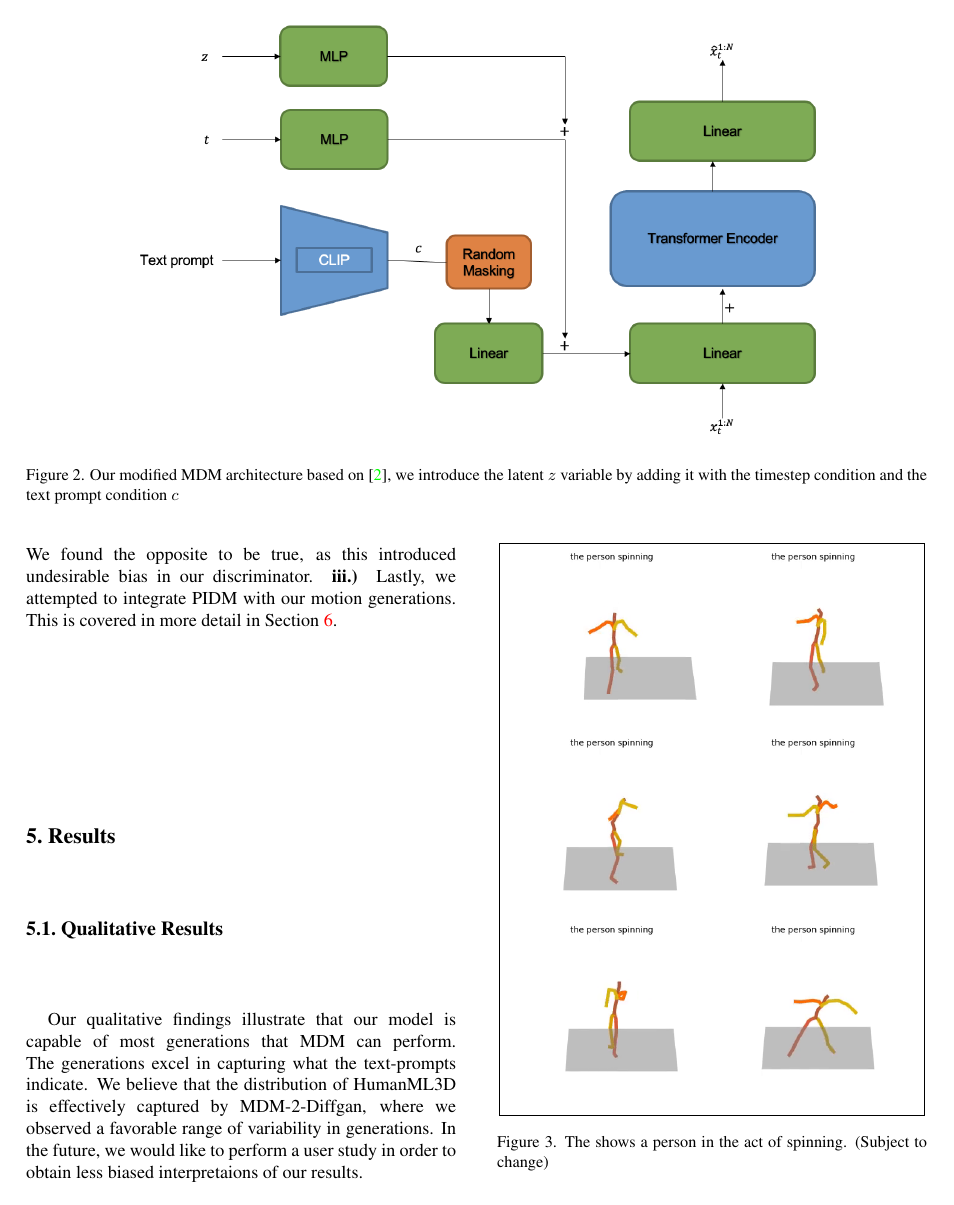
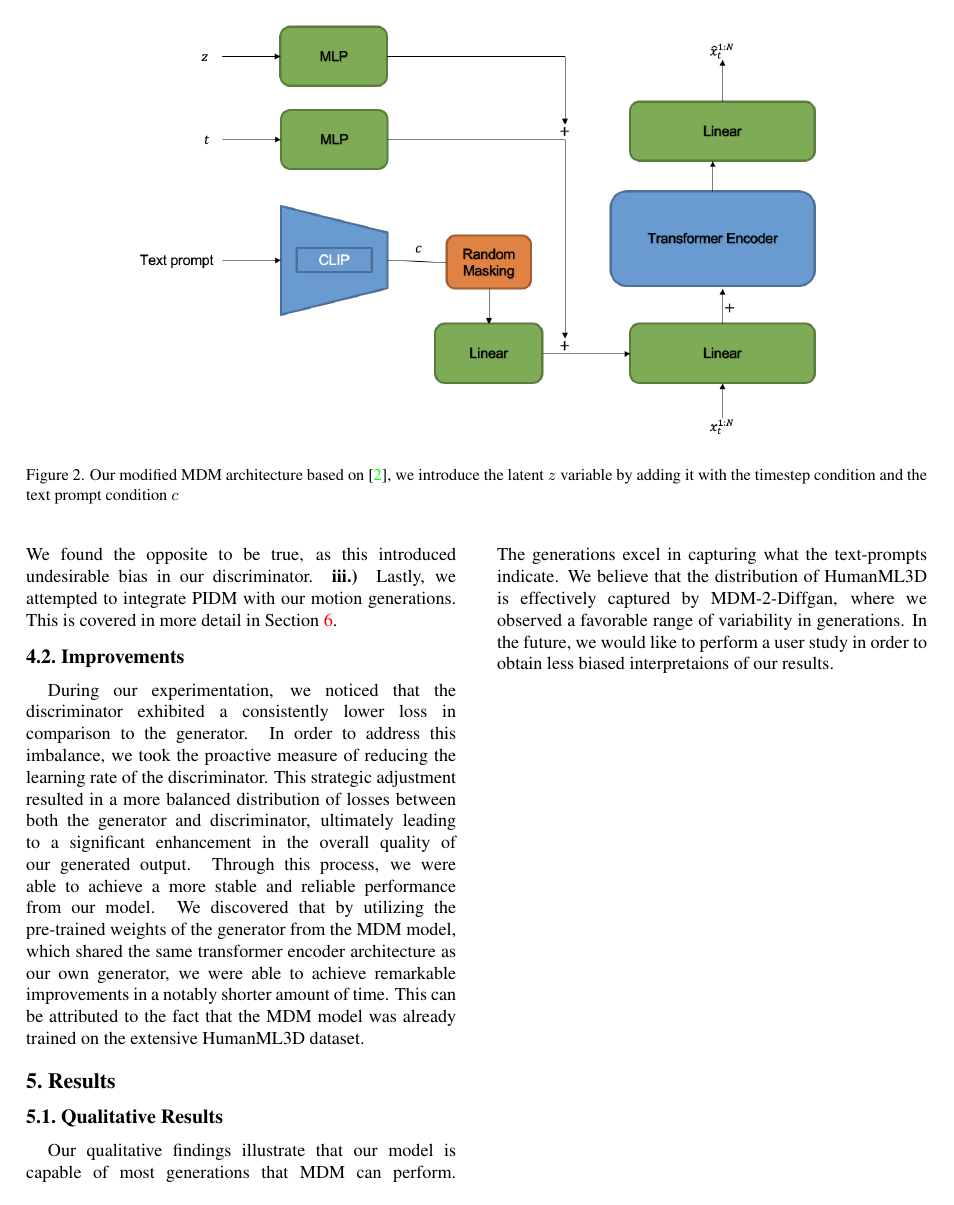
Before and after one commit to CAP6412-Group-4/mdm-2-ddgan-report, a LaTeX paper (src/MDM_DDGAN.tex): page 4 of 7. Compiled offline with pdfLaTeX.

Commit message:
improvements section

```diff
--- a/src/MDM_DDGAN.tex
+++ b/src/MDM_DDGAN.tex
@@ -259,6 +259,9 @@ not as complex. We used a discriminator with 4 downsampling blocks, instead of 6
 resulted in worse performance. \textbf{ii.)} Another attempt was in conditioning our discriminator with text-encoding. The idea behind this was that having a similar architecture
 for both the generator and discriminator would benefit the generator. We found the opposite to be true, as this introduced undesirable bias in our discriminator. \textbf{iii.)} Lastly,
 we attempted to integrate PIDM with our motion generations. This is covered in more detail in Section \ref{sec:additional-applications}.
+\subsection{Improvements}
+During our experimentation, we noticed that the discriminator exhibited a consistently lower loss in comparison to the generator. In order to address this imbalance, we took the proactive measure of reducing the learning rate of the discriminator. This strategic adjustment resulted in a more balanced distribution of losses between both the generator and discriminator, ultimately leading to a significant enhancement in the overall quality of our generated output. Through this process, we were able to achieve a more stable and reliable performance from our model.
+We discovered that by utilizing the pre-trained weights of the generator from the MDM model, which shared the same transformer encoder architecture as our own generator, we were able to achieve remarkable improvements in a notably shorter amount of time. This can be attributed to the fact that the MDM model was already trained on the extensive HumanML3D dataset.
 
 % <><><><><><><><><><><><><><><><><><><><><><><><><><><><><><><><><><><><><><><><>
 %                                  RESULTS
```
